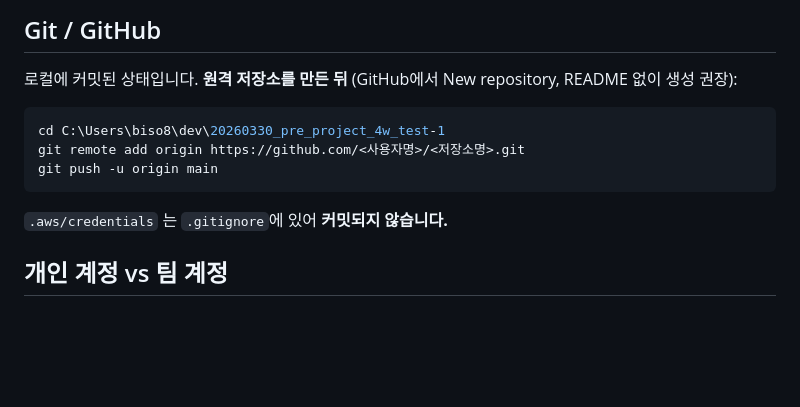
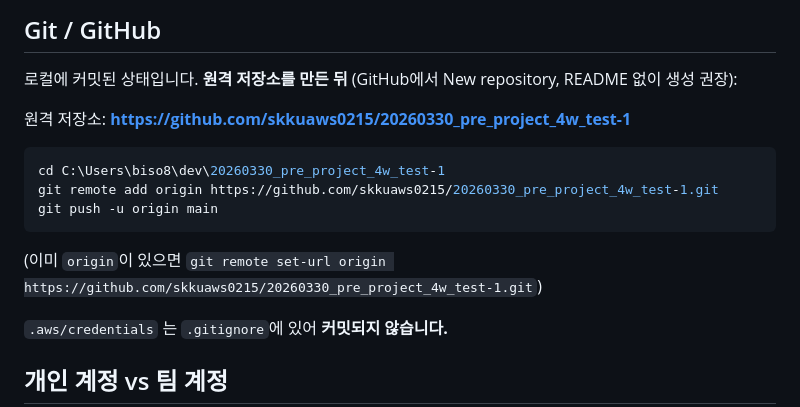
Before and after one commit to skkuaws0215/20260330_pre_project_4w_test-1, a Markdown page: README.md, the part around the change. Rendered like a GitHub page; blank space fills up the shorter version.

Commit message:
docs: document GitHub remote URL
Made-with: Cursor

````diff
--- a/README.md
+++ b/README.md
@@ -36,11 +36,15 @@ python -m streamlit run streamlit_app.py
 
 로컬에 커밋된 상태입니다. **원격 저장소를 만든 뒤** (GitHub에서 New repository, README 없이 생성 권장):
 
+원격 저장소: **https://github.com/skkuaws0215/20260330_pre_project_4w_test-1**
+
 ```powershell
 cd C:\Users\biso8\dev\20260330_pre_project_4w_test-1
-git remote add origin https://github.com/<사용자명>/<저장소명>.git
+git remote add origin https://github.com/skkuaws0215/20260330_pre_project_4w_test-1.git
 git push -u origin main
 ```
+
+(이미 `origin`이 있으면 `git remote set-url origin https://github.com/skkuaws0215/20260330_pre_project_4w_test-1.git`)
 
 `.aws/credentials` 는 `.gitignore`에 있어 **커밋되지 않습니다.**
 
````
